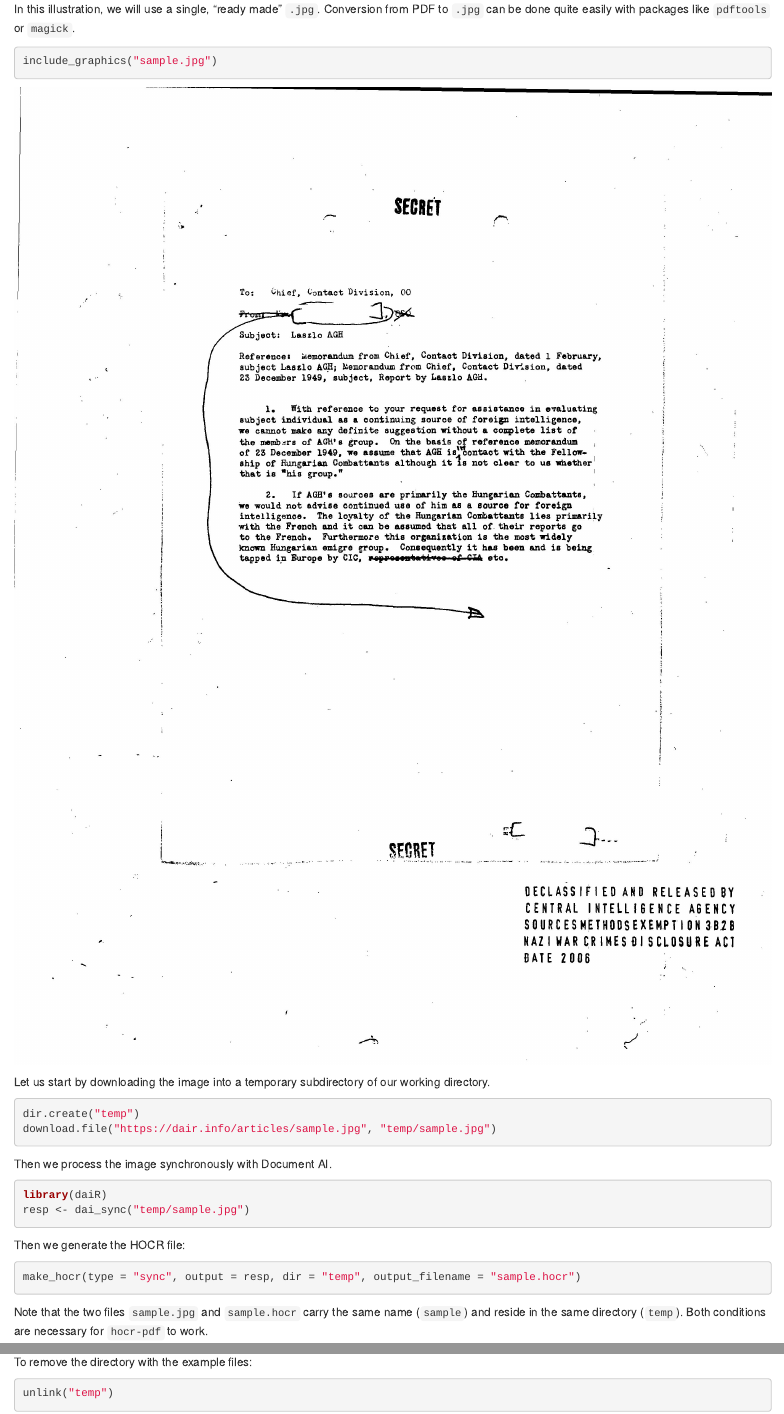
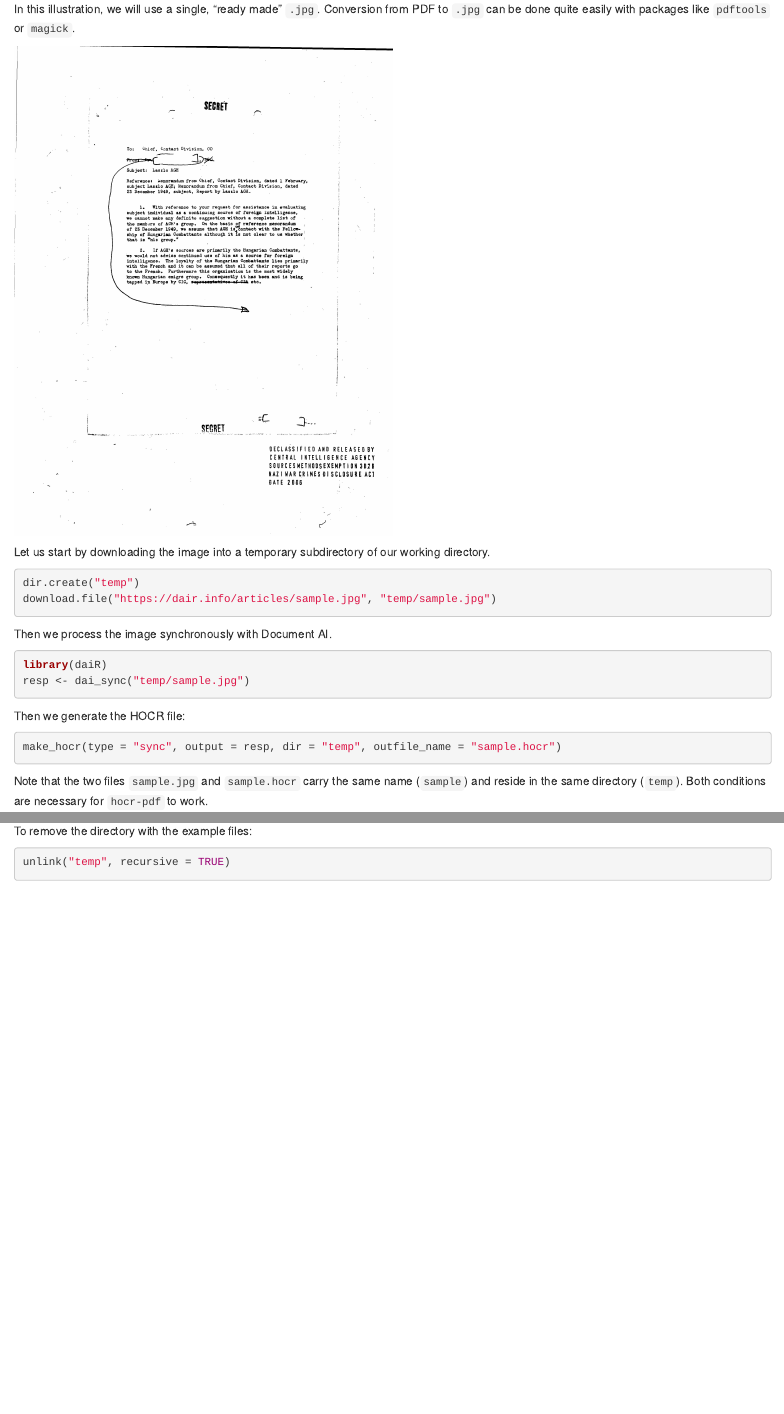
Before and after one commit to Hegghammer/daiR, an R Markdown document (vignettes/articles/searchable_pdfs.Rmd): the page in a window 1100 px wide, from 550 px down, and a second part further down, joined at a grey line. Rendered offline with R 4.5, knitr and Pandoc, with nearby package versions.

Commit message:
tweaks to article

````diff
--- a/vignettes/articles/searchable_pdfs.Rmd
+++ b/vignettes/articles/searchable_pdfs.Rmd
@@ -22,7 +22,7 @@ Note that hocr-pdf only handles individual `.jpg` images, and it works best if t
 
 In this illustration, we will use a single, "ready made" `.jpg`. Conversion from PDF to `.jpg` can be done quite easily with packages like `pdftools` or `magick`.
 
-```{r}
+```{r echo = FALSE, out.width = "50%"}
 include_graphics("sample.jpg")
 ```
 
@@ -43,7 +43,7 @@ resp <- dai_sync("temp/sample.jpg")
 Then we generate the HOCR file:
 
 ```{r eval = FALSE}
-make_hocr(type = "sync", output = resp, dir = "temp", output_filename = "sample.hocr")
+make_hocr(type = "sync", output = resp, dir = "temp", outfile_name = "sample.hocr")
 ```
 
 Note that the two files `sample.jpg` and `sample.hocr` carry the same name (`sample`) and reside in the same directory (`temp`). Both conditions are necessary for `hocr-pdf` to work.
@@ -70,5 +70,5 @@ include_graphics("sample_searchable.png")
 
 To remove the directory with the example files:
 ```{r eval = FALSE}
-unlink("temp")
+unlink("temp", recursive = TRUE)
 ```
````
Also changed, not shown: vignettes/articles/searchable_pdfs.Rmd (2 more changed lines).
